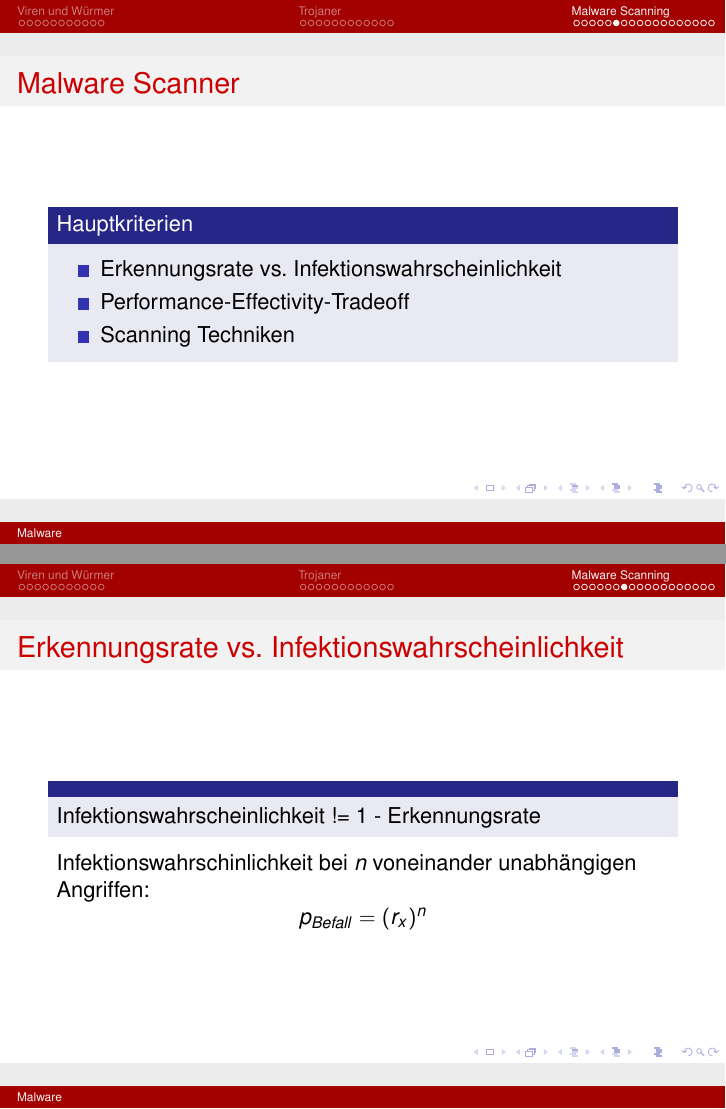
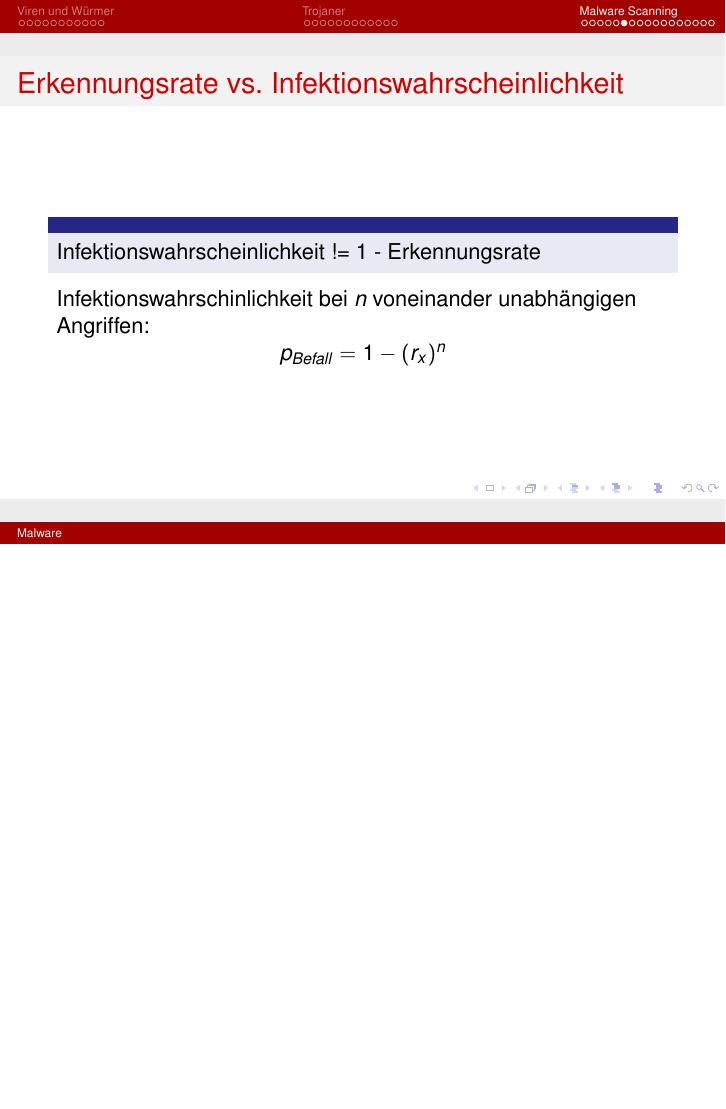
Before and after one commit to samydafir/Krypto, LaTeX slides (slides/slides.tex): pages 31 and 32 of 44 before the commit and page 31 of 43 after it, the two joined at a grey line, the shorter picture padded with empty space. Compiled offline with pdfLaTeX.

Commit message:
minor changes in slides

```diff
--- a/slides/slides.tex
+++ b/slides/slides.tex
@@ -391,24 +390,13 @@ Ransomware \\
 
 
 \begin{frame}
-	\frametitle{Malware Scanner}
-	\begin{block}{Hauptkriterien}
-	\begin{itemize}
-		\item Erkennungsrate vs. Infektionswahrscheinlichkeit
-		\item Performance-Effectivity-Tradeoff
-		\item Scanning Techniken
-	\end{itemize}
-	\end{block}
-\end{frame}
-
-\begin{frame}
 \frametitle{Erkennungsrate vs. Infektionswahrscheinlichkeit}
 \begin{block}{}
 	Infektionswahrscheinlichkeit != 1 - Erkennungsrate
 \end{block}
 Infektionswahrschinlichkeit bei $n$ voneinander unabhängigen Angriffen: \\
 \centering
-$p_{Befall} = (r_x)^n$
+$p_{Befall} = 1 - (r_x)^n$
 \end{frame}
 
 \begin{frame}
```
Also changed, not shown: slides/slides.pdf, slides/slides.tex (2 more changed lines).
